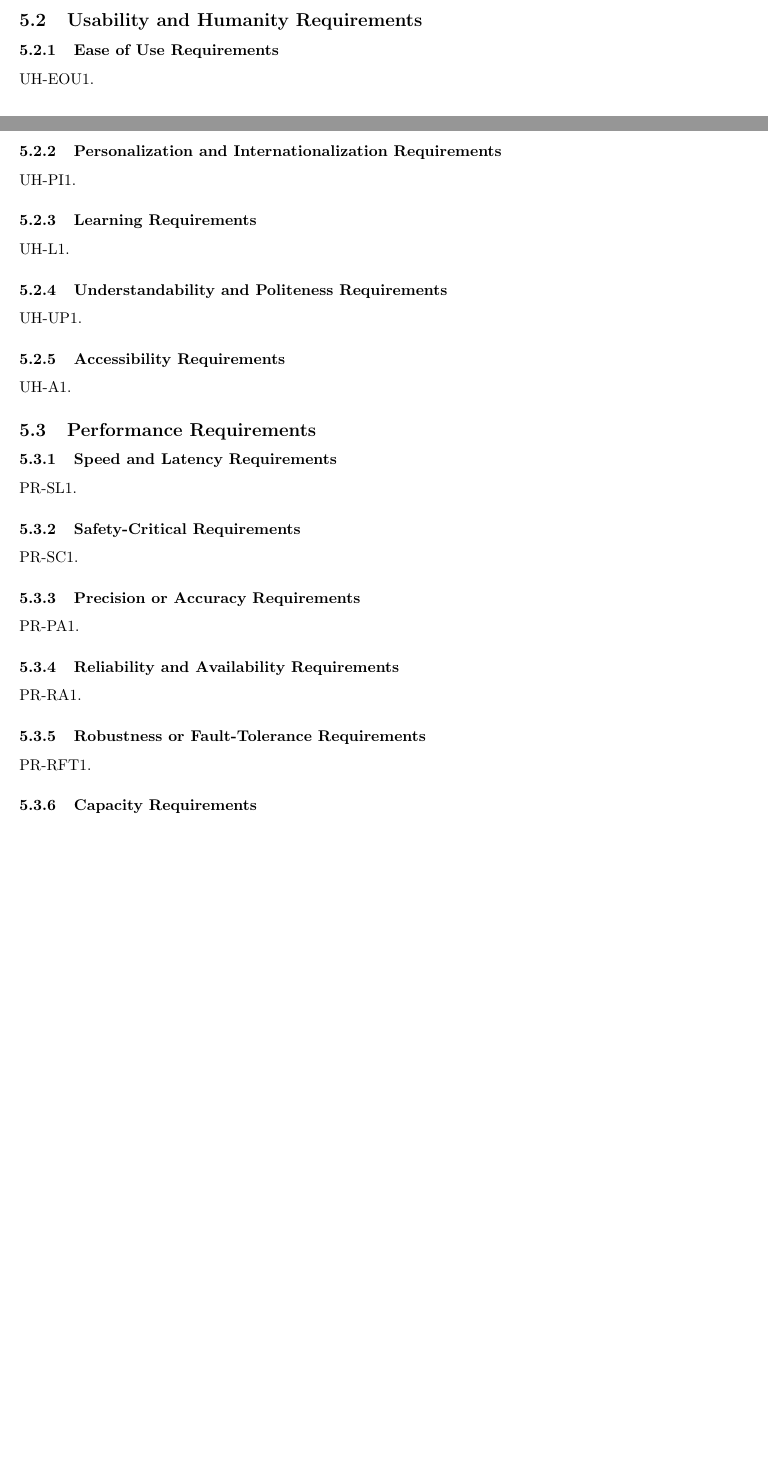
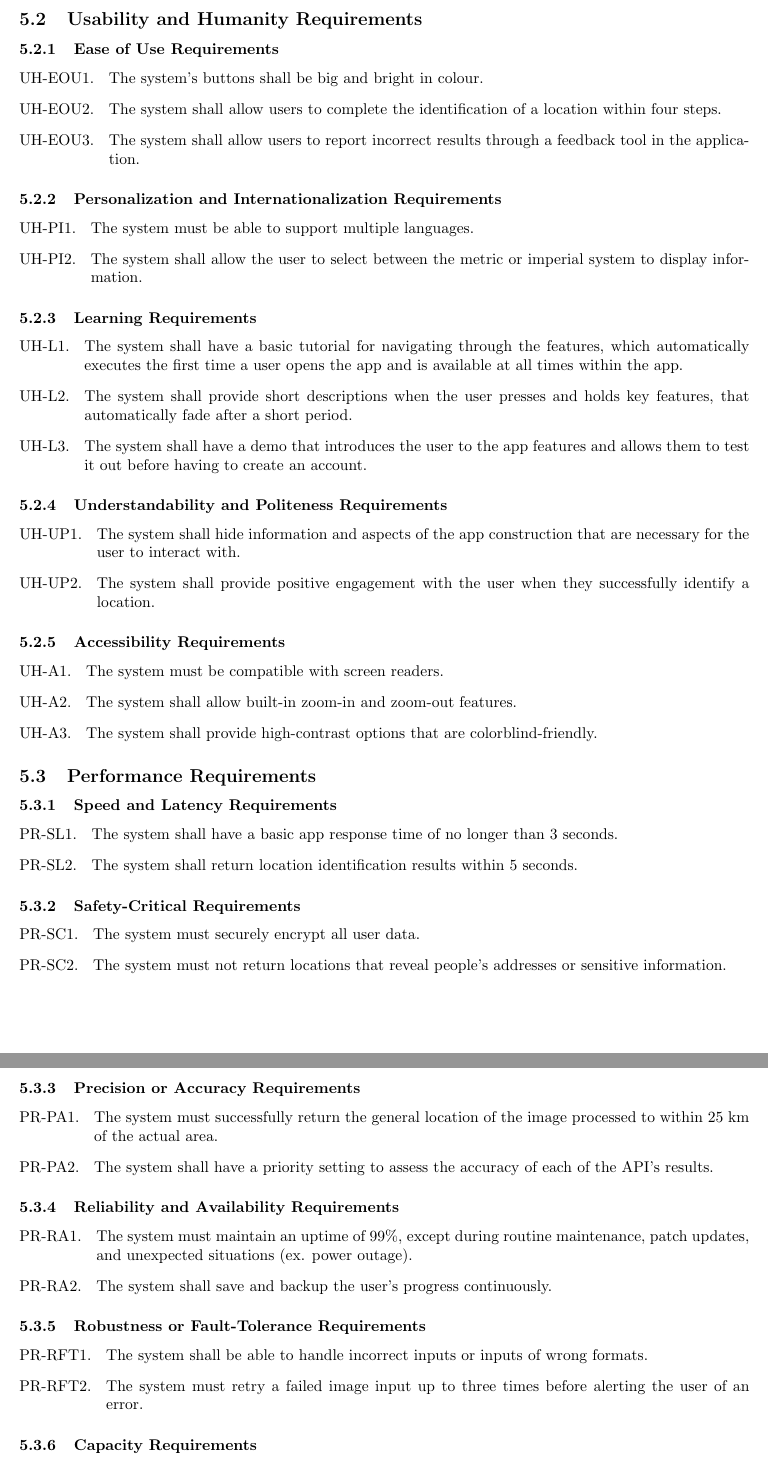
Before and after one commit to MankaranRooprai/3a04-group-3, a LaTeX document (SE3A04_D1_Template.tex): two parts of pages 5 and 6 of 8 before the commit and two parts of pages 6 and 7 of 8 after it, joined at a grey line, cut so that both start at the same text, the shorter picture padded with empty space. Compiled offline with pdfLaTeX.

Commit message:
Added first half of non functional reqs

```diff
--- a/SE3A04_D1_Template.tex
+++ b/SE3A04_D1_Template.tex
@@ -430,7 +430,9 @@ Be consistent with similar statements in higher-level specifications (e.g., the
 \label{ssub:ease_of_use_requirements}
 % Begin SubSubSection
 \begin{enumerate}[{UH-EOU}1. ]
-	\item
+	\item The system’s buttons shall be big and bright in colour.
+	\item The system shall allow users to complete the identification of a location within four steps.
+	\item The system shall allow users to report incorrect results through a feedback tool in the application.
 \end{enumerate}
 % End SubSubSection
 
@@ -438,7 +440,8 @@ Be consistent with similar statements in higher-level specifications (e.g., the
 \label{ssub:personalization_and_internationalization_requirements}
 % Begin SubSubSection
 \begin{enumerate}[{UH-PI}1. ]
-	\item
+	\item The system must be able to support multiple languages.
+	\item The system shall allow the user to select between the metric or imperial system to display information.
 \end{enumerate}
 % End SubSubSection
 
@@ -446,7 +449,9 @@ Be consistent with similar statements in higher-level specifications (e.g., the
 \label{ssub:learning_requirements}
 % Begin SubSubSection
 \begin{enumerate}[{UH-L}1. ]
-	\item
+	\item The system shall have a basic tutorial for navigating through the features, which automatically executes the first time a user opens the app and is available at all times within the app.
+	\item The system shall provide short descriptions when the user presses and holds key features, that automatically fade after a short period.
+	\item The system shall have a demo that introduces the user to the app features and allows them to test it out before having to create an account.
 \end{enumerate}
 % End SubSubSection
 
@@ -454,7 +459,8 @@ Be consistent with similar statements in higher-level specifications (e.g., the
 \label{ssub:understandability_and_politeness_requirements}
 % Begin SubSubSection
 \begin{enumerate}[{UH-UP}1. ]
-	\item
+	\item The system shall hide information and aspects of the app construction that are necessary for the user to interact with.
+	\item The system shall provide positive engagement with the user when they successfully identify a location.
 \end{enumerate}
 % End SubSubSection
 
@@ -462,7 +468,9 @@ Be consistent with similar statements in higher-level specifications (e.g., the
 \label{ssub:accessibility_requirements}
 % Begin SubSubSection
 \begin{enumerate}[{UH-A}1. ]
-	\item
+	\item The system must be compatible with screen readers.
+	\item The system shall allow built-in zoom-in and zoom-out features.
+	\item The system shall provide high-contrast options that are colorblind-friendly.
 \end{enumerate}
 % End SubSubSection
 
@@ -476,7 +484,8 @@ Be consistent with similar statements in higher-level specifications (e.g., the
 \label{ssub:speed_and_latency_requirements}
 % Begin SubSubSection
 \begin{enumerate}[{PR-SL}1. ]
-	\item
+	\item The system shall have a basic app response time of no longer than 3 seconds.
+	\item The system shall return location identification results within 5 seconds.
 \end{enumerate}
 % End SubSubSection
 
@@ -484,7 +493,8 @@ Be consistent with similar statements in higher-level specifications (e.g., the
 \label{ssub:safety_critical_requirements}
 % Begin SubSubSection
 \begin{enumerate}[{PR-SC}1. ]
-	\item
+	\item The system must securely encrypt all user data.
+	\item The system must not return locations that reveal people's addresses or sensitive information.
 \end{enumerate}
 % End SubSubSection
 
@@ -492,7 +502,8 @@ Be consistent with similar statements in higher-level specifications (e.g., the
 \label{ssub:precision_or_accuracy_requirements}
 % Begin SubSubSection
 \begin{enumerate}[{PR-PA}1. ]
-	\item
+	\item The system must successfully return the general location of the image processed to within 25 km of the actual area.
+	\item The system shall have a priority setting to assess the accuracy of each of the API's results.
 \end{enumerate}
 % End SubSubSection
 
@@ -500,7 +511,8 @@ Be consistent with similar statements in higher-level specifications (e.g., the
 \label{ssub:reliability_and_availability_requirements}
 % Begin SubSubSection
 \begin{enumerate}[{PR-RA}1. ]
-	\item
+	\item The system must maintain an uptime of 99\%, except during routine maintenance, patch updates, and unexpected situations (ex. power outage).
+	\item The system shall save and backup the user's progress continuously.
 \end{enumerate}
 % End SubSubSection
 
@@ -508,7 +520,8 @@ Be consistent with similar statements in higher-level specifications (e.g., the
 \label{ssub:robustness_or_fault_tolerance_requirements}
 % Begin SubSubSection
 \begin{enumerate}[{PR-RFT}1. ]
-	\item
+	\item The system shall be able to handle incorrect inputs or inputs of wrong formats.
+	\item The system must retry a failed image input up to three times before alerting the user of an error.
 \end{enumerate}
 % End SubSubSection
 
```
Also changed, not shown: SE3A04_D1_Template.pdf, SE3A04_D1_Template.tex (14 more changed lines).
